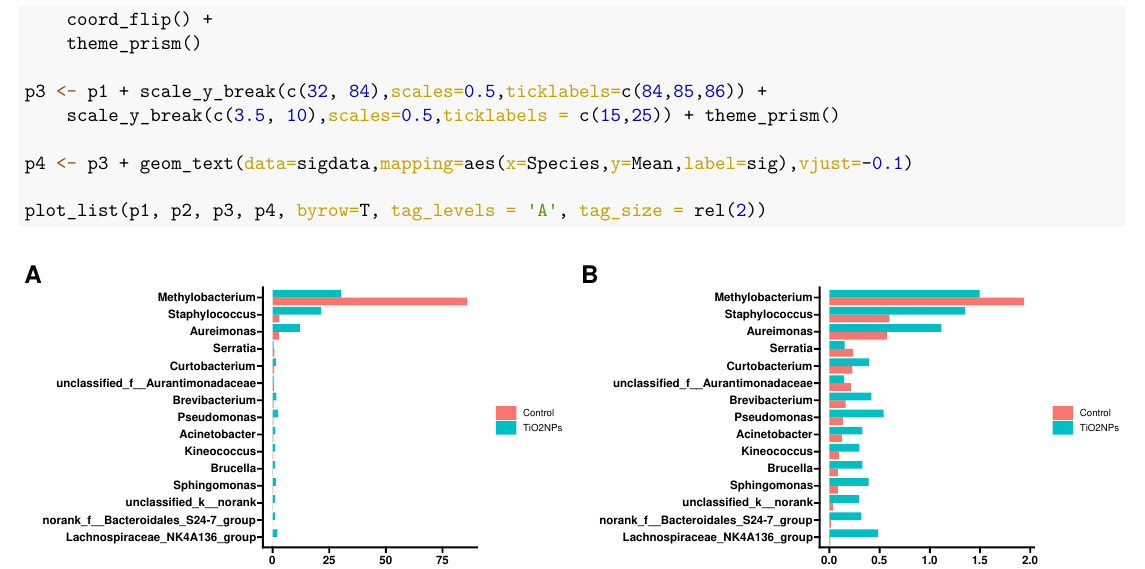
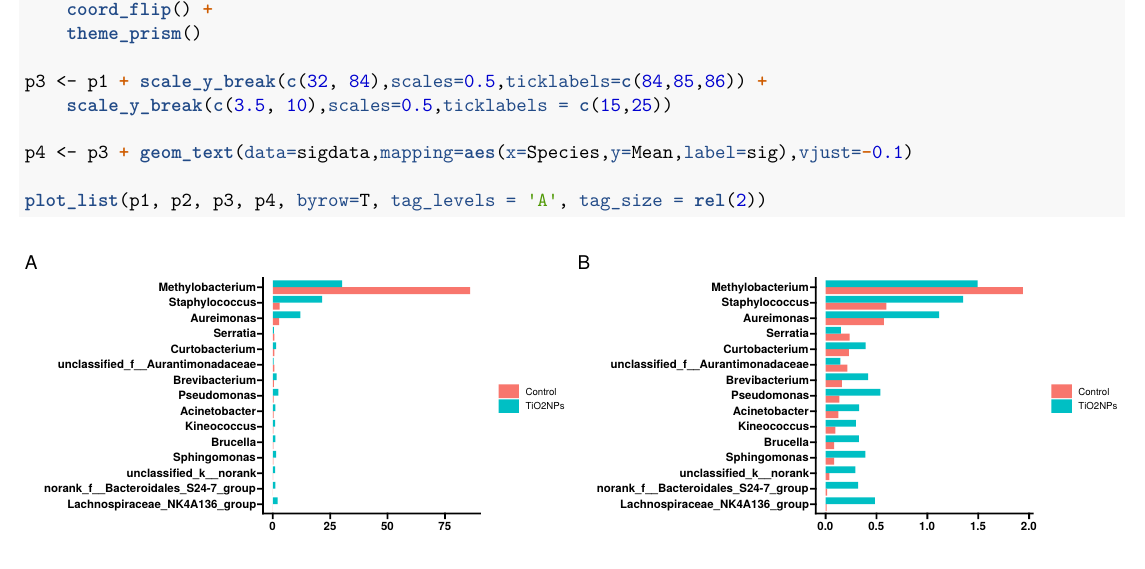
Before and after one commit to YuLab-SMU/supplemental-ggbreak, an R Markdown document (Rmarkdown/supplementary.Rmd): part of page 6 of 6, cut so that both start at the same text. The pictures show the output file Rmarkdown/supplementary.pdf that the author committed with the source.

Commit message:
update pdf

````diff
--- a/Rmarkdown/supplementary.Rmd
+++ b/Rmarkdown/supplementary.Rmd
@@ -172,14 +172,14 @@ p2 <- ggplot(data=data1,aes(x=Species.name,weight = log10(Mean+1), fill = group)
     theme_prism()
 
 p3 <- p1 + scale_y_break(c(32, 84),scales=0.5,ticklabels=c(84,85,86)) +
-    scale_y_break(c(3.5, 10),scales=0.5,ticklabels = c(15,25)) + theme_prism()
+    scale_y_break(c(3.5, 10),scales=0.5,ticklabels = c(15,25))
 
 p4 <- p3 + geom_text(data=sigdata,mapping=aes(x=Species,y=Mean,label=sig),vjust=-0.1)
 
 plot_list(p1, p2, p3, p4, byrow=T, tag_levels = 'A', tag_size = rel(2))
 ```
 
-```{r echo=FALSE}
+```{r echo=FALSE, warning=FALSE, message=FALSE}
 g4 = plot_list(gglist=list(p1, p2, p3, p4), byrow=T, tag_levels = 'A', tag_size = rel(2))
 ggsave(g4, filename = '../Figures/Figure4.png', width=18, height=10)
 ggsave(g4, filename = '../Figures/Figure4.pdf', width=18, height=10)
````
Also changed, not shown: Figures/Figure1.pdf, Figures/Figure1.png, Figures/Figure2.pdf, Figures/Figure2.png, Figures/Figure3.png, Figures/Figure4.pdf, Figures/Figure4.png, Rmarkdown/supplementary.pdf, Rmarkdown/supplementary.Rmd (2 more changed lines), 1 other file.
